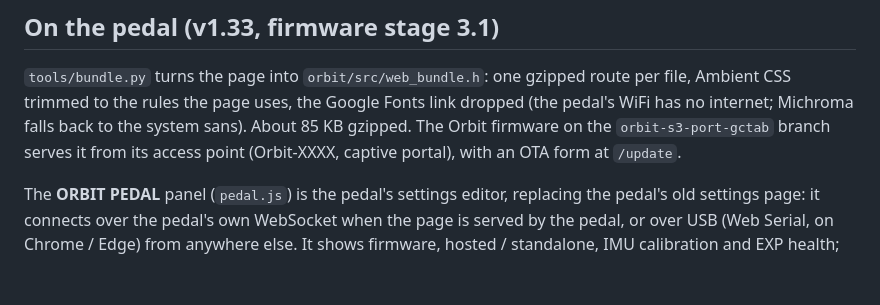
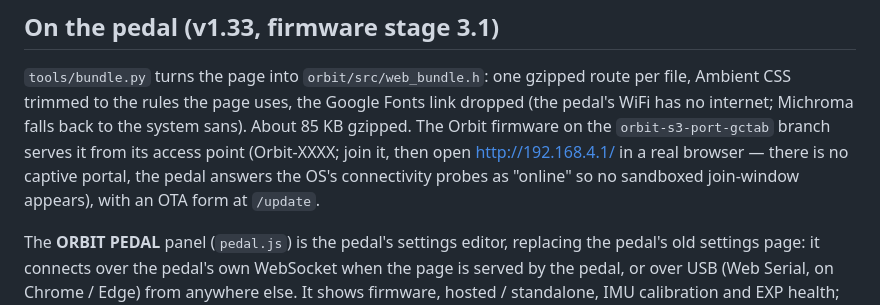
Before and after one commit to b-tice/orbit_ui, a Markdown page: README.md, the part around the change. Rendered like a GitHub page; blank space fills up the shorter version.

Commit message:
README: the pedal has no captive portal; open http://192.168.4.1/ in a real browser
Co-Authored-By: Claude Fable 5.1 <noreply@anthropic.com>
Claude-Session: https://claude.ai/code/session_01SkGapBL7aPsPABcTg1tgS8

```diff
--- a/README.md
+++ b/README.md
@@ -197,8 +197,10 @@ simulator so far — they are the spec for the firmware:
 route per file, Ambient CSS trimmed to the rules the page uses, the Google
 Fonts link dropped (the pedal's WiFi has no internet; Michroma falls back to
 the system sans). About 85 KB gzipped. The Orbit firmware on the
-`orbit-s3-port-gctab` branch serves it from its access point (Orbit-XXXX,
-captive portal), with an OTA form at `/update`.
+`orbit-s3-port-gctab` branch serves it from its access point (Orbit-XXXX;
+join it, then open http://192.168.4.1/ in a real browser — there is no
+captive portal, the pedal answers the OS's connectivity probes as "online"
+so no sandboxed join-window appears), with an OTA form at `/update`.
 
 The **ORBIT PEDAL** panel (`pedal.js`) is the pedal's settings editor,
 replacing the pedal's old settings page: it connects over the pedal's own
```
